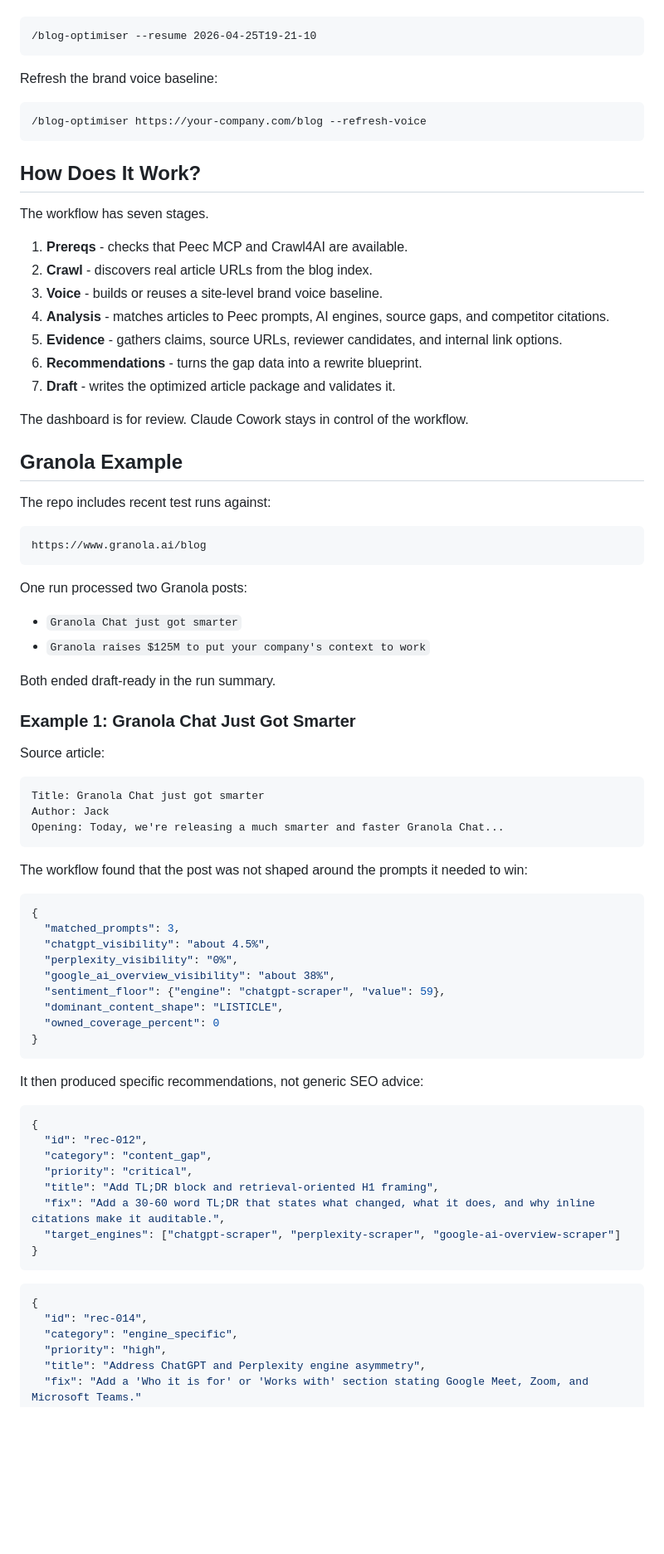
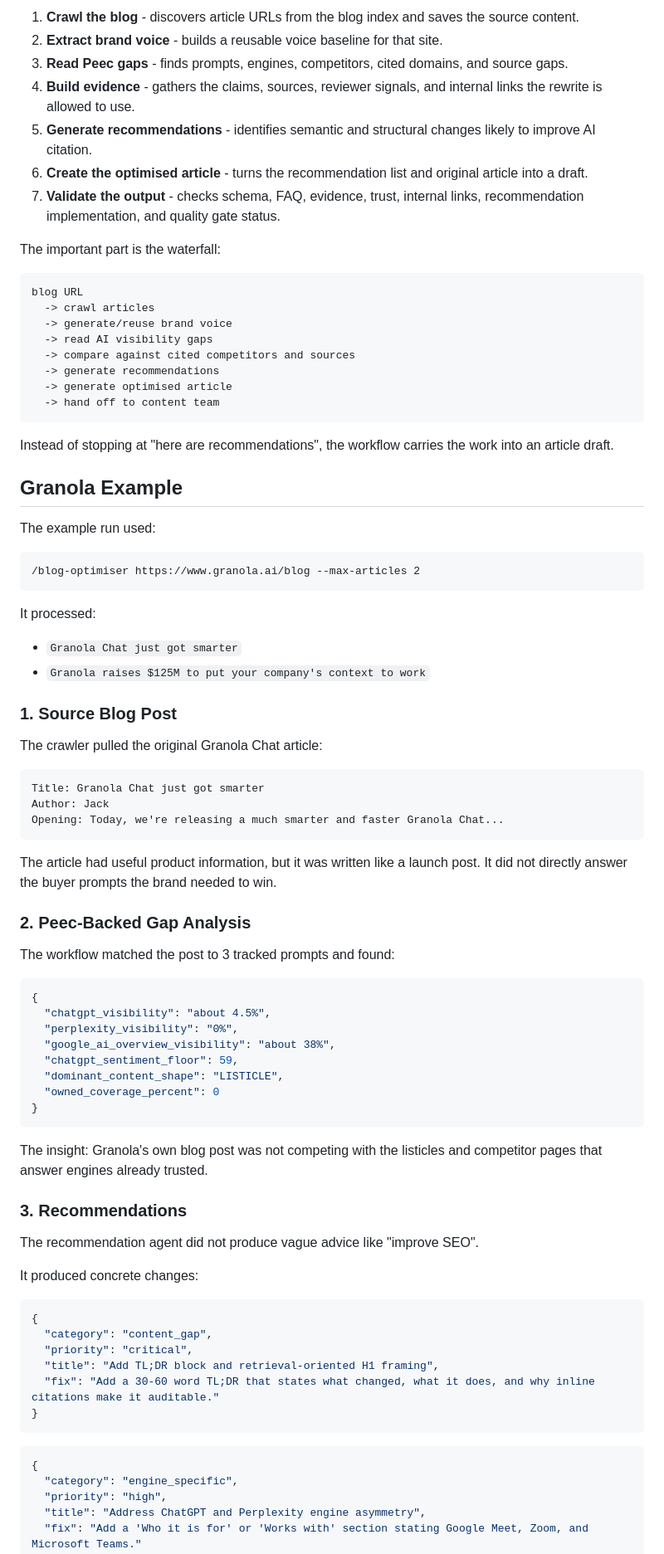
Before and after one commit to mlobo2012/AI-search-blog-optimiser, a Markdown page: README.md, the part around one of its changes. Shown at 83% size. Drawn GitHub-style; blank space fills up the shorter version.

Commit message:
docs: tighten README workflow story

````diff
--- a/README.md
+++ b/README.md
@@ -63,46 +74,42 @@ Resume a previous run:
+1. **Crawl the blog** - discovers article URLs from the blog index and saves the source content.
+2. **Extract brand voice** - builds a reusable voice baseline for that site.
+3. **Read Peec gaps** - finds prompts, engines, competitors, cited domains, and source gaps.
+4. **Build evidence** - gathers the claims, sources, reviewer signals, and internal links the rewrite is allowed to use.
+5. **Generate recommendations** - identifies semantic and structural changes likely to improve AI citation.
+6. **Create the optimised article** - turns the recommendation list and original article into a draft.
+7. **Validate the output** - checks schema, FAQ, evidence, trust, internal links, recommendation implementation, and quality gate status.
+
+The important part is the waterfall:
 
 ```text
-/blog-optimiser --resume 2026-04-25T19-21-10
+blog URL
+  -> crawl articles
+  -> generate/reuse brand voice
+  -> read AI visibility gaps
+  -> compare against cited competitors and sources
+  -> generate recommendations
+  -> generate optimised article
+  -> hand off to content team
 ```
 
-Refresh the brand voice baseline:
-
-```text
-/blog-optimiser https://your-company.com/blog --refresh-voice
-```
-
-## How Does It Work?
-
-The workflow has seven stages.
-
-1. **Prereqs** - checks that Peec MCP and Crawl4AI are available.
-2. **Crawl** - discovers real article URLs from the blog index.
-3. **Voice** - builds or reuses a site-level brand voice baseline.
-4. **Analysis** - matches articles to Peec prompts, AI engines, source gaps, and competitor citations.
-5. **Evidence** - gathers claims, source URLs, reviewer candidates, and internal link options.
-6. **Recommendations** - turns the gap data into a rewrite blueprint.
-7. **Draft** - writes the optimized article package and validates it.
-
-The dashboard is for review. Claude Cowork stays in control of the workflow.
+Instead of stopping at "here are recommendations", the workflow carries the work into an article draft.
 
 ## Granola Example
 
-The repo includes recent test runs against:
+The example run used:
 
 ```text
-https://www.granola.ai/blog
+/blog-optimiser https://www.granola.ai/blog --max-articles 2
 ```
 
-One run processed two Granola posts:
+It processed:
 
 - `Granola Chat just got smarter`
 - `Granola raises $125M to put your company's context to work`
 
-Both ended draft-ready in the run summary.
+### 1. Source Blog Post
 
-### Example 1: Granola Chat Just Got Smarter
-
-Source article:
+The crawler pulled the original Granola Chat article:
 
 ```text
 Title: Granola Chat just got smarter
@@ -110,36 +117,42 @@ Author: Jack
 Opening: Today, we're releasing a much smarter and faster Granola Chat...
 ```
 
-The workflow found that the post was not shaped around the prompts it needed to win:
+The article had useful product information, but it was written like a launch post. It did not directly answer the buyer prompts the brand needed to win.
+
+### 2. Peec-Backed Gap Analysis
+
+The workflow matched the post to 3 tracked prompts and found:
 
 ```json
 {
-  "matched_prompts": 3,
   "chatgpt_visibility": "about 4.5%",
   "perplexity_visibility": "0%",
   "google_ai_overview_visibility": "about 38%",
-  "sentiment_floor": {"engine": "chatgpt-scraper", "value": 59},
+  "chatgpt_sentiment_floor": 59,
   "dominant_content_shape": "LISTICLE",
   "owned_coverage_percent": 0
 }
 ```
 
-It then produced specific recommendations, not generic SEO advice:
+The insight: Granola's own blog post was not competing with the listicles and competitor pages that answer engines already trusted.
+
+### 3. Recommendations
+
+The recommendation agent did not produce vague advice like "improve SEO".
+
+It produced concrete changes:
 
 ```json
 {
-  "id": "rec-012",
   "category": "content_gap",
   "priority": "critical",
   "title": "Add TL;DR block and retrieval-oriented H1 framing",
-  "fix": "Add a 30-60 word TL;DR that states what changed, what it does, and why inline citations make it auditable.",
-  "target_engines": ["chatgpt-scraper", "perplexity-scraper", "google-ai-overview-scraper"]
+  "fix": "Add a 30-60 word TL;DR that states what changed, what it does, and why inline citations make it auditable."
 }
 ```
 
 ```json
 {
-  "id": "rec-014",
   "category": "engine_specific",
   "priority": "high",
   "title": "Address ChatGPT and Perplexity engine asymmetry",
````
Also changed, not shown: other parts of README.md (+105 -130 lines).
